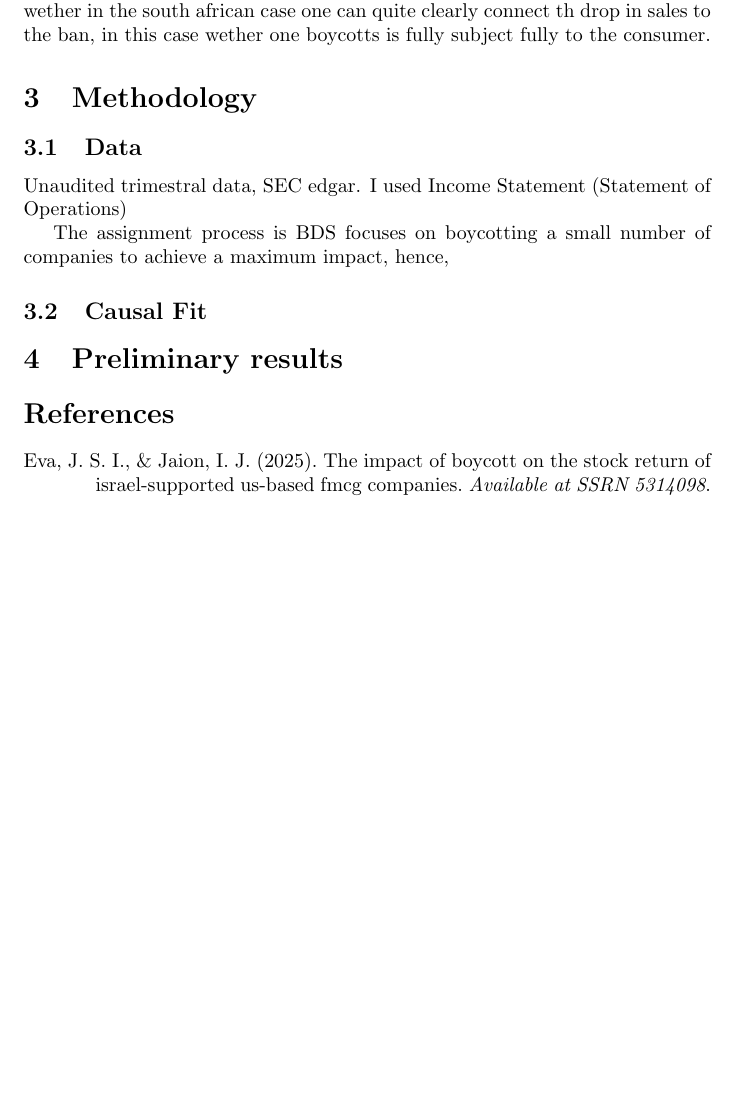
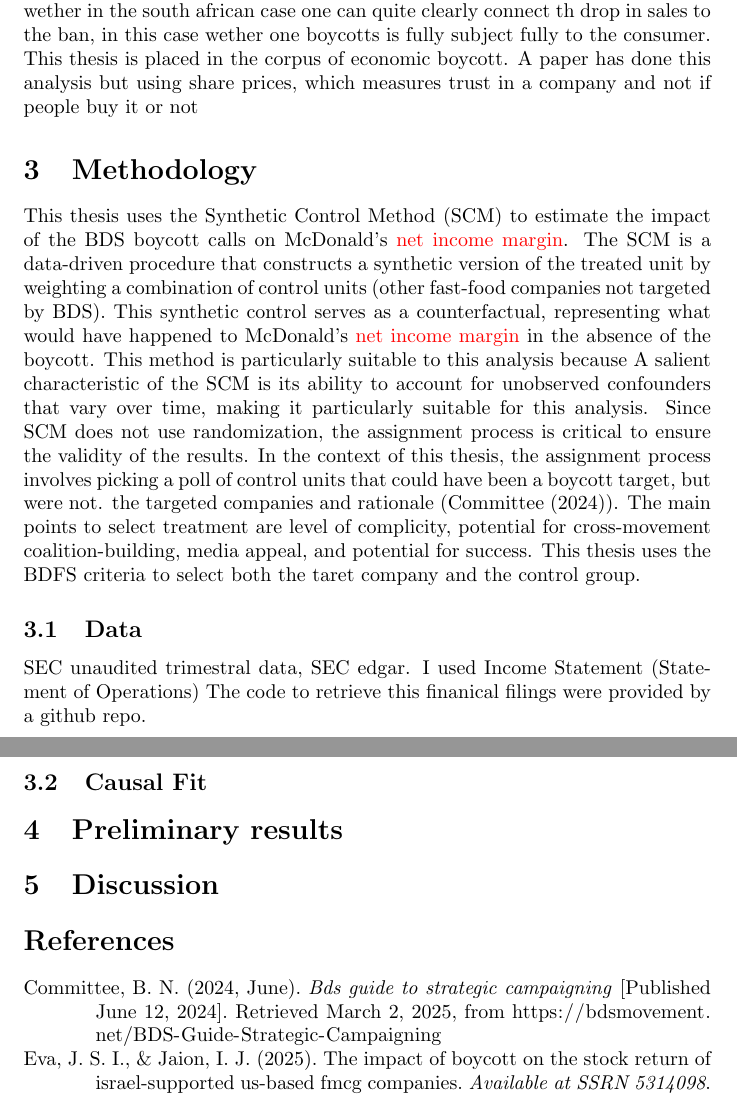
Before and after one commit to GiuliaGGG/Masters-Thesis_MDS2026, a LaTeX paper (writeup/main.tex): part of page 2 of 2 before the commit and two parts of pages 2 and 3 of 3 after it, the two joined at a grey line, cut so that both start at the same text, the shorter picture padded with empty space. Compiled offline with pdfLaTeX.

Commit message:
methodology and data

```diff
--- a/writeup/main.tex
+++ b/writeup/main.tex
@@ -35,16 +35,21 @@ While analyzing stock market price patterns for boycotted companies gives a good
 In late September 1880, close to a hundred farmers and peasants assembled at the estate of the local landlord Charles Cunningham Boycott in County Mayo, Ireland. They were protesting against the rent increases imposed by boycotts, and started to isolate the man and his family from business operations.
 The practice of organized non-consumption, now named 'boycott', has spread through the years, becoming a common tool for social movements to express their discontent towards companies or countries.
 The most notable case of boycott in recent history is the South African anti-apartheid movement, which used boycotts as a key strategy to pressure the South African government. Differently, the current boycott is bottom up, meaning that there is not a state ban on certain companies, but the phenomenon is rather grassroot. BDS mainly operates on social media. This makes a causal fit rather interesting, because wether in the south african case one can quite clearly connect th drop in sales to the ban, in this case wether one boycotts is fully subject fully to the consumer.
+This thesis is placed in the corpus of economic boycott. A paper has done this analysis but using share prices, which measures trust in a company and not if people buy it or not
 
 \section{Methodology}
+% Add \usepackage{xcolor} to the preamble
+This thesis uses the Synthetic Control Method (SCM) to estimate the impact of the BDS boycott calls on McDonald's \textcolor{red}{net income margin}. The SCM is a data-driven procedure that constructs a synthetic version of the treated unit by weighting a combination of control units (other fast-food companies not targeted by BDS). This synthetic control serves as a counterfactual, representing what would have happened to McDonald's \textcolor{red}{net income margin} in the absence of the boycott. This method is particularly suitable to this analysis because
+A salient characteristic of the SCM is its ability to account for unobserved confounders that vary over time, making it particularly suitable for this analysis. Since SCM does not use randomization, the assignment process is critical to ensure the validity of the results. In the context of this thesis, the assignment process involves picking a poll of control units that could have been a boycott target, but were not.
+the targeted companies and rationale (\textcite{bdsStrategic2024}). The main points to select treatment are level of complicity, potential for cross-movement coalition-building, media appeal, and potential for success. This thesis uses the BDFS criteria to select both the taret company and the control group.
+
 \subsection{Data}
-Unaudited trimestral data, SEC edgar. I used Income Statement (Statement of Operations)
-
-The assignment process is
-BDS focuses on boycotting a small number of companies to achieve a maximum impact, hence,
+SEC unaudited trimestral data, SEC edgar. I used Income Statement (Statement of Operations)
+The code to retrieve this finanical filings were provided by a github repo.
 
 \subsection{Causal Fit}
 \section{Preliminary results }
+\section{Discussion}
 
 \printbibliography
 \end{document}
```
